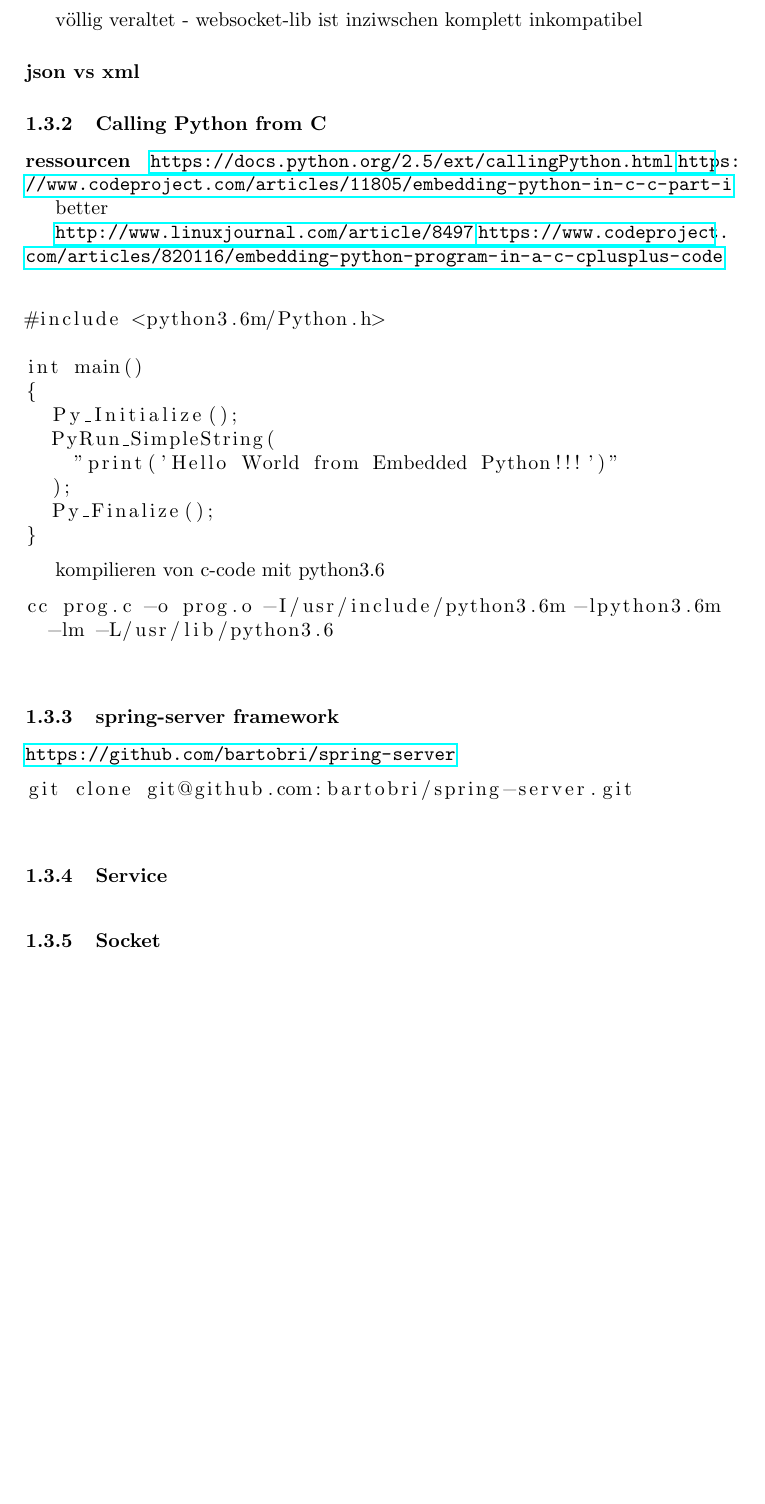
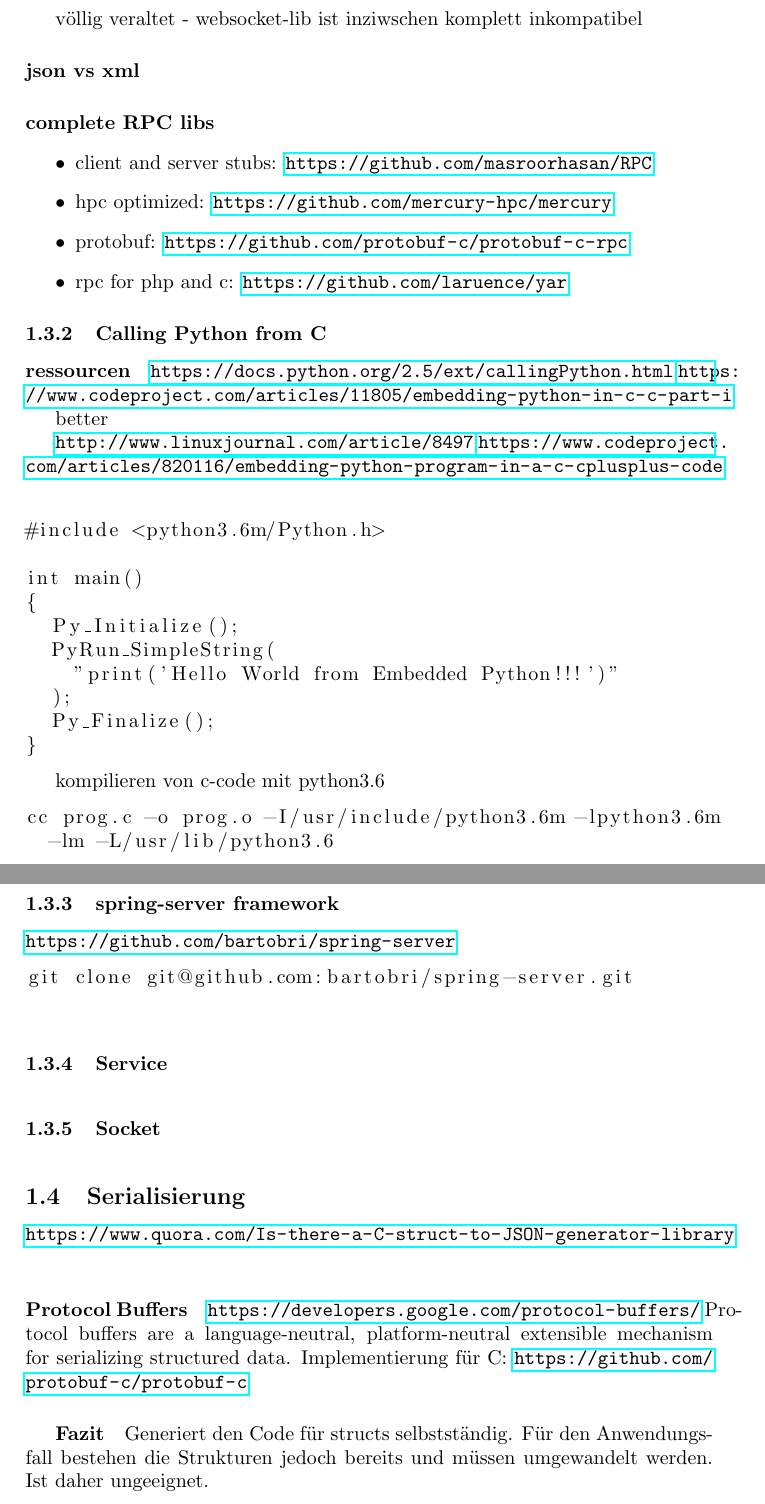
Before and after one commit to CloudyHypre/PreResearchPaper, a LaTeX paper (researchPaper.tex): part of page 13 of 19 before the commit and two parts of pages 13 and 14 of 20 after it, the two joined at a grey line, cut so that both start at the same text, the shorter picture padded with empty space. Compiled offline with pdfLaTeX.

Commit message:
rpc stuff added

```diff
--- a/researchPaper.tex
+++ b/researchPaper.tex
@@ -471,6 +471,15 @@ völlig veraltet - websocket-lib ist inziwschen komplett inkompatibel
 
 \paragraph{json vs xml}
 
+\paragraph{complete RPC libs}
+
+\begin{itemize}
+ \item client and server stubs: \url{https://github.com/masroorhasan/RPC}
+ \item hpc optimized: \url{https://github.com/mercury-hpc/mercury}
+ \item protobuf: \url{https://github.com/protobuf-c/protobuf-c-rpc}
+ \item rpc for php and c: \url{https://github.com/laruence/yar}
+\end{itemize}
+
 \subsubsection{Calling Python from C}
 
 \paragraph{ressourcen}
@@ -515,6 +524,23 @@ git clone git@github.com:bartobri/spring-server.git
 
 \subsubsection{Service}
 \subsubsection{Socket}
+
+\subsection{Serialisierung}
+
+\url{https://www.quora.com/Is-there-a-C-struct-to-JSON-generator-library}
+
+\paragraph{Protocol Buffers}
+
+\url{https://developers.google.com/protocol-buffers/}
+Protocol buffers are a language-neutral, platform-neutral extensible mechanism for serializing structured data.
+Implementierung für C:
+\url{https://github.com/protobuf-c/protobuf-c}
+
+\subparagraph{Fazit}
+
+Generiert den Code für structs selbstständig.
+Für den Anwendungsfall bestehen die Strukturen jedoch bereits und müssen umgewandelt werden.
+Ist daher ungeeignet.
 
 \newpage
 
```
Also changed, not shown: researchPaper.pdf, 4 other files.
